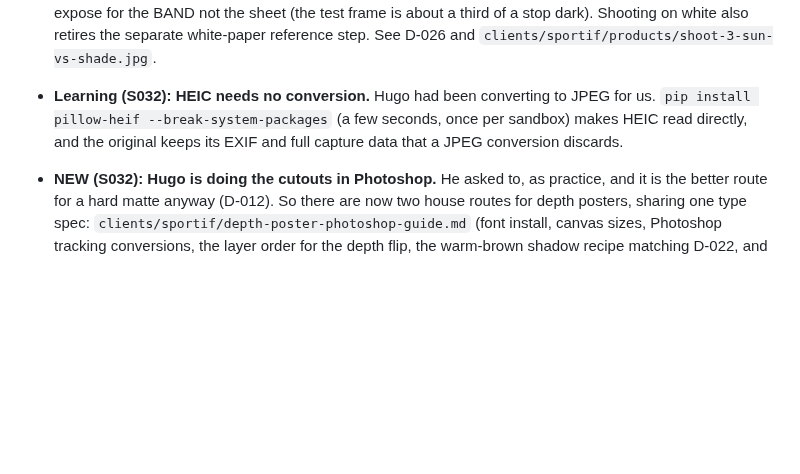
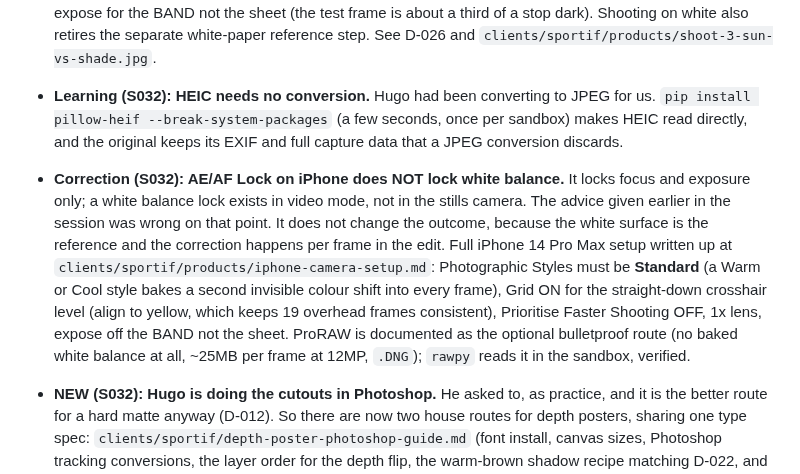
Before and after one commit to OchoOcho88/ocho-frames, a Markdown page: memory.md, the part around the change. GitHub-like rendering; blank space fills up the shorter version.

Commit message:
S032: iPhone camera setup guide, and a correction on AE/AF Lock
- AE/AF Lock locks focus and exposure only, NOT white balance. Earlier advice corrected.
  Does not change the plan: the white surface is the reference, corrected per frame.
- New iphone-camera-setup.md: Photographic Styles must be Standard, Grid on for the
  straight-down crosshair level, Prioritise Faster Shooting off, expose off the band
- ProRAW documented as the optional bulletproof route; rawpy verified in the sandbox

Co-Authored-By: Claude Opus 5 <noreply@anthropic.com>
Claude-Session: https://claude.ai/code/session_01HU4AH4d6BMyukywvwWeAK9

```diff
--- a/memory.md
+++ b/memory.md
@@ -14,6 +14,7 @@ Running log of what we've done, what we've learned, decisions made, and question
 - **Learning (S032): the three colourways are confirmed off the real product.** HEAVY caramel/terracotta, MEDIUM blush rose, LIGHT sand/oatmeal. Matches what S023 recorded. The family shot `sportif-bands-family-a.heic` shows all three together.
 - **Solved (S032): the lighting setup is settled.** Hugo re-shot the light band on a white cloth in DIRECT SUN and asked if it beat the shaded set. It does, decisively: same band goes from hue 226 / 19% sat (blue card, shade) to hue 34 / 33% once corrected (white cloth, sun). The real culprit was never just the blue card, it was **open outdoor shade, which is lit by blue sky**, stacking two blue sources. Direct sun overwhelms the sky. And because the white surface is a genuine neutral sitting in every frame, the correction now verifies: the moulded label lands at hue 39 / 36% against a known-good 35 / 34%. Two refinements for the real shoot: a white bounce card just outside frame on the shadow side (direct sun leaves a hard, blue-filled shadow), and expose for the BAND not the sheet (the test frame is about a third of a stop dark). Shooting on white also retires the separate white-paper reference step. See D-026 and `clients/sportif/products/shoot-3-sun-vs-shade.jpg`.
 - **Learning (S032): HEIC needs no conversion.** Hugo had been converting to JPEG for us. `pip install pillow-heif --break-system-packages` (a few seconds, once per sandbox) makes HEIC read directly, and the original keeps its EXIF and full capture data that a JPEG conversion discards.
+- **Correction (S032): AE/AF Lock on iPhone does NOT lock white balance.** It locks focus and exposure only; a white balance lock exists in video mode, not in the stills camera. The advice given earlier in the session was wrong on that point. It does not change the outcome, because the white surface is the reference and the correction happens per frame in the edit. Full iPhone 14 Pro Max setup written up at `clients/sportif/products/iphone-camera-setup.md`: Photographic Styles must be **Standard** (a Warm or Cool style bakes a second invisible colour shift into every frame), Grid ON for the straight-down crosshair level (align to yellow, which keeps 19 overhead frames consistent), Prioritise Faster Shooting OFF, 1x lens, expose off the BAND not the sheet. ProRAW is documented as the optional bulletproof route (no baked white balance at all, ~25MB per frame at 12MP, `.DNG`); `rawpy` reads it in the sandbox, verified.
 - **NEW (S032): Hugo is doing the cutouts in Photoshop.** He asked to, as practice, and it is the better route for a hard matte anyway (D-012). So there are now two house routes for depth posters, sharing one type spec: `clients/sportif/depth-poster-photoshop-guide.md` (font install, canvas sizes, Photoshop tracking conversions, the layer order for the depth flip, the warm-brown shadow recipe matching D-022, and the Shift Edge note that kills the halo). Photoshop for hero pieces and hard mattes, the script for anything needing six sizes (D-024).
 - **Learning (S032): the background removal strips EXIF.** The cutouts carry no camera data, so originals must be kept alongside them in `assets/Sportif_Bands/originals/`.
 - **Learning (S032): drop shadows on the warm palette must be tinted warm brown, not grey.** A neutral shadow reads muddy and grey against blush peach. `shadow()` in the poster script uses (122, 78, 56) and pads the alpha before blurring so the blur is not clipped at the object's own edge.
```
Also changed, not shown: 2 other files.
